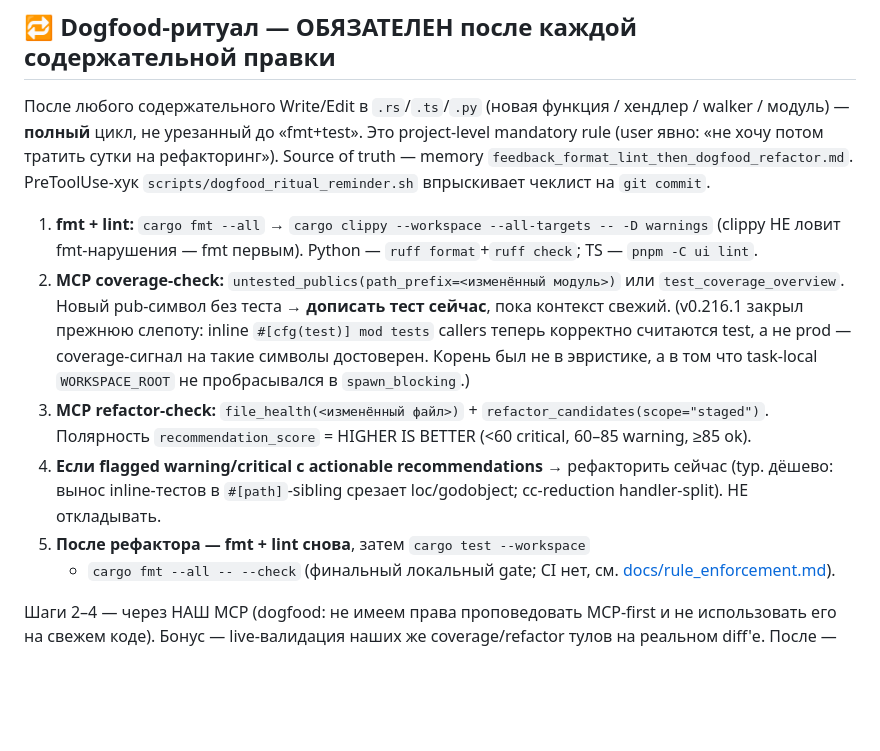
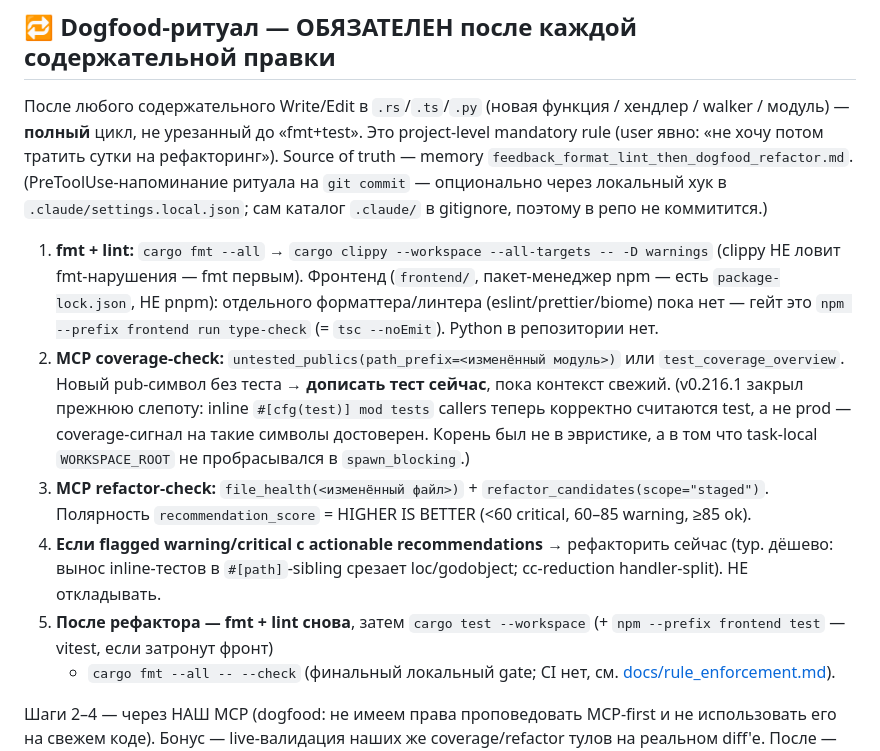
Before and after one commit to py-art/arcanaglyph, a Markdown page: CLAUDE.md, the part around the change. Rendered like a GitHub page; blank space fills up the shorter version.

Commit message:
docs(claude): correct dogfood ritual frontend commands
Fix stale frontend tooling in the dogfood ritual section:
- frontend lives in frontend/ (npm, has package-lock.json), not ui/ with pnpm
- no eslint/prettier/biome yet; type-check gate is
  npm --prefix frontend run type-check (tsc --noEmit), verified passing
- add npm --prefix frontend test (vitest) to the post-refactor test step
- drop the Python ruff mention (no Python in this repo)
- fix the false reference to a nonexistent dogfood_ritual_reminder.sh hook
  (.claude/ is gitignored, so any such hook is local-only)

```diff
--- a/CLAUDE.md
+++ b/CLAUDE.md
@@ -113,12 +113,18 @@ Cargo workspace из двух крейтов:
 функция / хендлер / walker / модуль) — **полный** цикл, не урезанный
 до «fmt+test». Это project-level mandatory rule (user явно: «не хочу
 потом тратить сутки на рефакторинг»). Source of truth — memory
-`feedback_format_lint_then_dogfood_refactor.md`. PreToolUse-хук
-`scripts/dogfood_ritual_reminder.sh` впрыскивает чеклист на `git commit`.
+`feedback_format_lint_then_dogfood_refactor.md`. (PreToolUse-напоминание
+ритуала на `git commit` — опционально через локальный хук в
+`.claude/settings.local.json`; сам каталог `.claude/` в gitignore,
+поэтому в репо не коммитится.)
 
 1. **fmt + lint:** `cargo fmt --all` → `cargo clippy --workspace
 --all-targets -- -D warnings` (clippy НЕ ловит fmt-нарушения — fmt
-   первым). Python — `ruff format`+`ruff check`; TS — `pnpm -C ui lint`.
+   первым). Фронтенд (`frontend/`, пакет-менеджер npm — есть
+   `package-lock.json`, НЕ pnpm): отдельного форматтера/линтера
+   (eslint/prettier/biome) пока нет — гейт это
+   `npm --prefix frontend run type-check` (= `tsc --noEmit`).
+   Python в репозитории нет.
 2. **MCP coverage-check:** `untested_publics(path_prefix=<изменённый
 модуль>)` или `test_coverage_overview`. Новый pub-символ без теста →
    **дописать тест сейчас**, пока контекст свежий. (v0.216.1 закрыл прежнюю
@@ -133,6 +139,7 @@ Cargo workspace из двух крейтов:
    сейчас (typ. дёшево: вынос inline-тестов в `#[path]`-sibling срезает
    loc/godobject; cc-reduction handler-split). НЕ откладывать.
 5. **После рефактора — fmt + lint снова**, затем `cargo test --workspace`
+   (+ `npm --prefix frontend test` — vitest, если затронут фронт)
    - `cargo fmt --all -- --check` (финальный локальный gate; CI нет, см.
      [docs/rule_enforcement.md](docs/rule_enforcement.md)).
 
```
